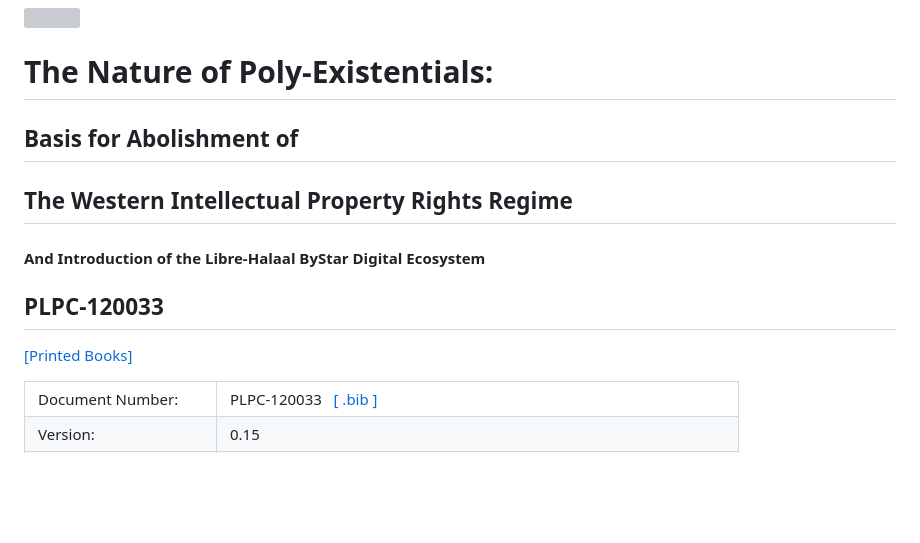
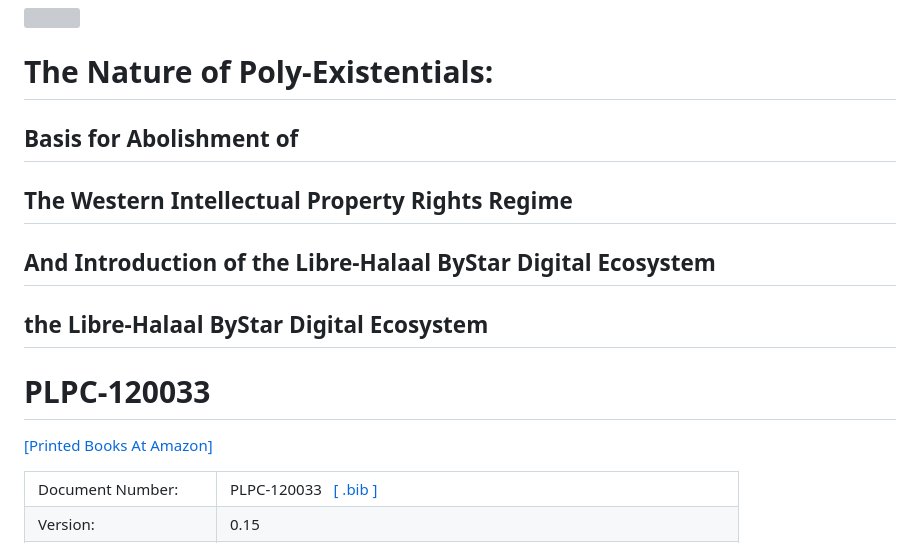
Before and after one commit to bxplpc/120033, a Markdown page: readme.md, the part around the change. GitHub-like rendering; blank space fills up the shorter version; grey boxes are pictures that could not be loaded.

```diff
--- a/readme.md
+++ b/readme.md
@@ -4,17 +4,22 @@
 
 # The Nature of Poly-Existentials:
 
+
 ## Basis for Abolishment of
 
 ## The Western Intellectual Property Rights Regime
 
-#### And Introduction of the Libre-Halaal ByStar Digital Ecosystem
+## And Introduction of the Libre-Halaal ByStar Digital Ecosystem
+
+## the Libre-Halaal ByStar Digital Ecosystem
 
 
-## PLPC-120033
+# PLPC-120033
 
 
- <a href="/content/generated/doc.free/mohsen/PLPC/120033/current/PLPC-120033.bib">[Printed Books]
+<a href="/content/generated/doc.free/mohsen/PLPC/120033/current/PLPC-120033.bib">[Printed Books At Amazon]
+
+
 
 <table>
 <tbody>
```
